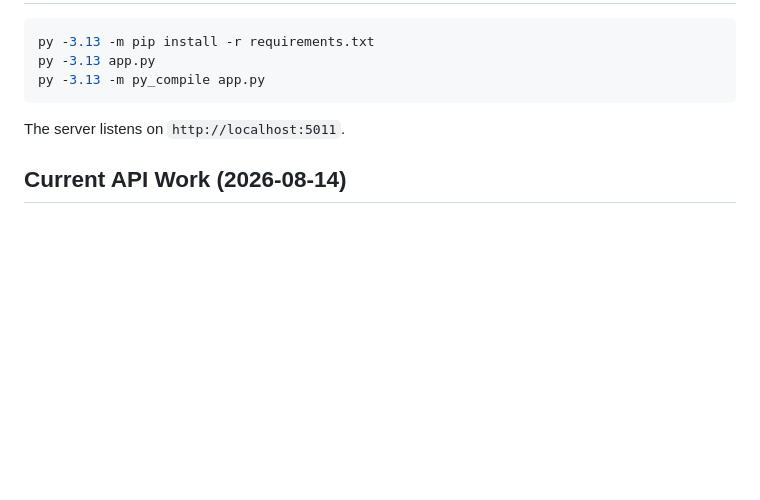
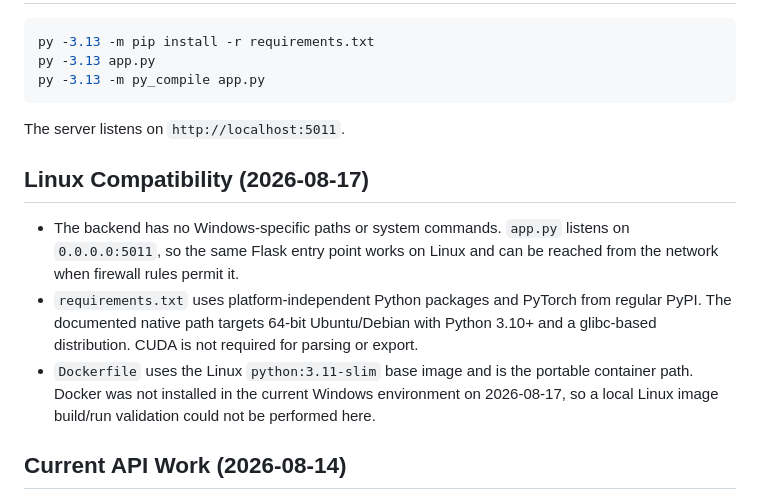
Before and after one commit to qianqqqqqXZQ/3D-Editor, a Markdown page: project-work/agents.md, the part around the change. GitHub-like rendering; blank space fills up the shorter version.

```diff
--- a/project-work/agents.md
+++ b/project-work/agents.md
@@ -33,6 +33,18 @@ py -3.13 -m py_compile app.py
 
 The server listens on `http://localhost:5011`.
 
+## Linux Compatibility (2026-08-17)
+
+- The backend has no Windows-specific paths or system commands. `app.py` listens on
+  `0.0.0.0:5011`, so the same Flask entry point works on Linux and can be reached from the
+  network when firewall rules permit it.
+- `requirements.txt` uses platform-independent Python packages and PyTorch from regular PyPI. The
+  documented native path targets 64-bit Ubuntu/Debian with Python 3.10+ and a glibc-based
+  distribution. CUDA is not required for parsing or export.
+- `Dockerfile` uses the Linux `python:3.11-slim` base image and is the portable container path.
+  Docker was not installed in the current Windows environment on 2026-08-17, so a local Linux
+  image build/run validation could not be performed here.
+
 ## Current API Work (2026-08-14)
 
 The current task adds a specified SH DC color conversion, binary `GET /api/pointcloud`, and
```
Also changed, not shown: README.md (+35 -1 lines), project-work/plans.md (+15 -0 lines).
